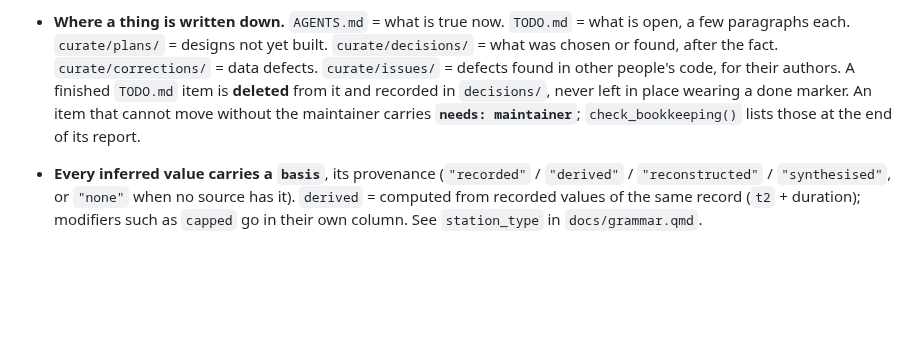
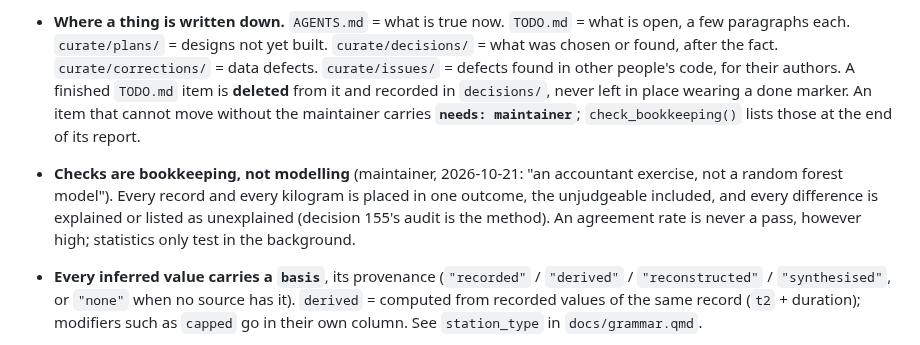
Before and after one commit to einarhjorleifsson/fishycode, a Markdown page: AGENTS.md, the part around the change. Drawn GitHub-style; blank space fills up the shorter version.

Commit message:
AGENTS.md: checks are bookkeeping, not modelling: every record and kilogram in one outcome, no agreement rate as a pass
The maintainer, 2026-10-21. Decision 155's audit is the method; plan 037 §1 applies it.

Co-Authored-By: Claude Opus 5.5 <noreply@anthropic.com>

```diff
--- a/AGENTS.md
+++ b/AGENTS.md
@@ -136,6 +136,10 @@ Every script in a targets project is on one of three sides, and says which in a
   wearing a done marker.
   An item that cannot move without the maintainer carries **`needs: maintainer`**;
   `check_bookkeeping()` lists those at the end of its report.
+- **Checks are bookkeeping, not modelling** (maintainer, 2026-10-21: "an accountant exercise, not a random forest
+  model"). Every record and every kilogram is placed in one outcome, the unjudgeable included, and every difference
+  is explained or listed as unexplained (decision 155's audit is the method). An agreement rate is never a pass,
+  however high; statistics only test in the background.
 - **Every inferred value carries a `basis`**, its provenance (`"recorded"` / `"derived"` /
   `"reconstructed"` / `"synthesised"`, or `"none"` when no source has it). `derived` =
   computed from recorded values of the same record (`t2` + duration); modifiers such as
```
